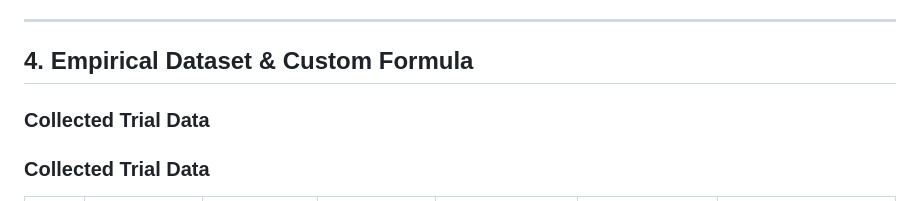
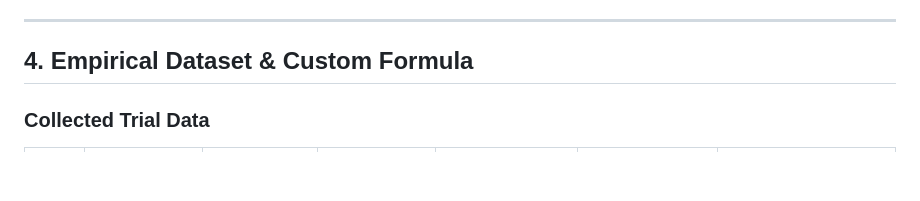
Before and after one commit to leeeva2266/HCI-Assignment-1-Part-II-Shopee-Flash-Sale-Fitts-Law-Study, a Markdown page: README.md, the part around the change. GitHub-like rendering; blank space fills up the shorter version.

```diff
--- a/README.md
+++ b/README.md
@@ -28,8 +28,6 @@ Compared to the standard two-column red-bar test in the CS Field Guide, this pro
 ---
 
 ## 4. Empirical Dataset & Custom Formula
-
-### Collected Trial Data
 ### Collected Trial Data
 | Trial | Distance (pixels) | Btn Width (pixels) | Btn Height (pixels) | Checkbox Size (pixels) | Index of Difficulty (bits) | Average Time (milliseconds) |
 | :---: | :---: | :---: | :---: | :---: | :---: | :---: |
```
